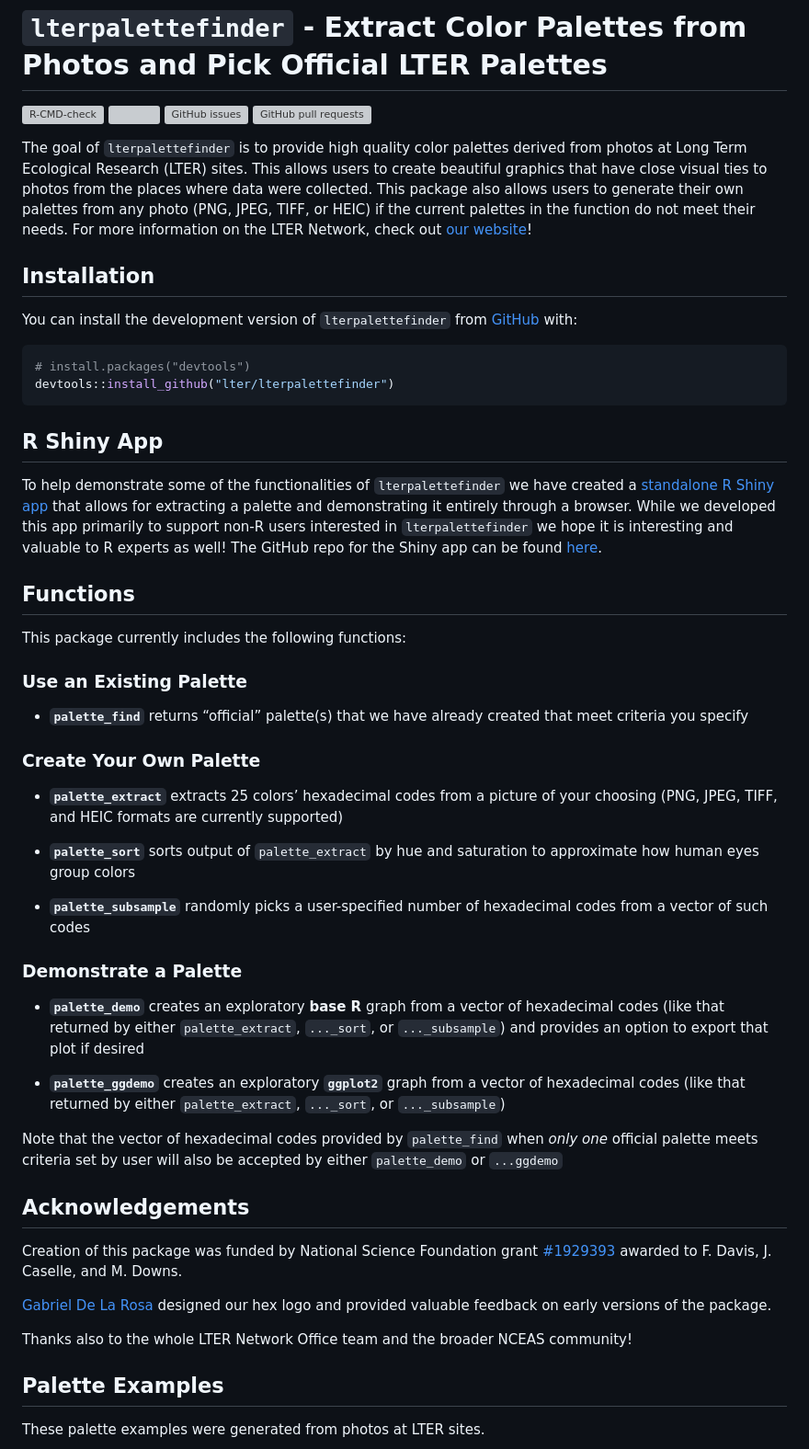
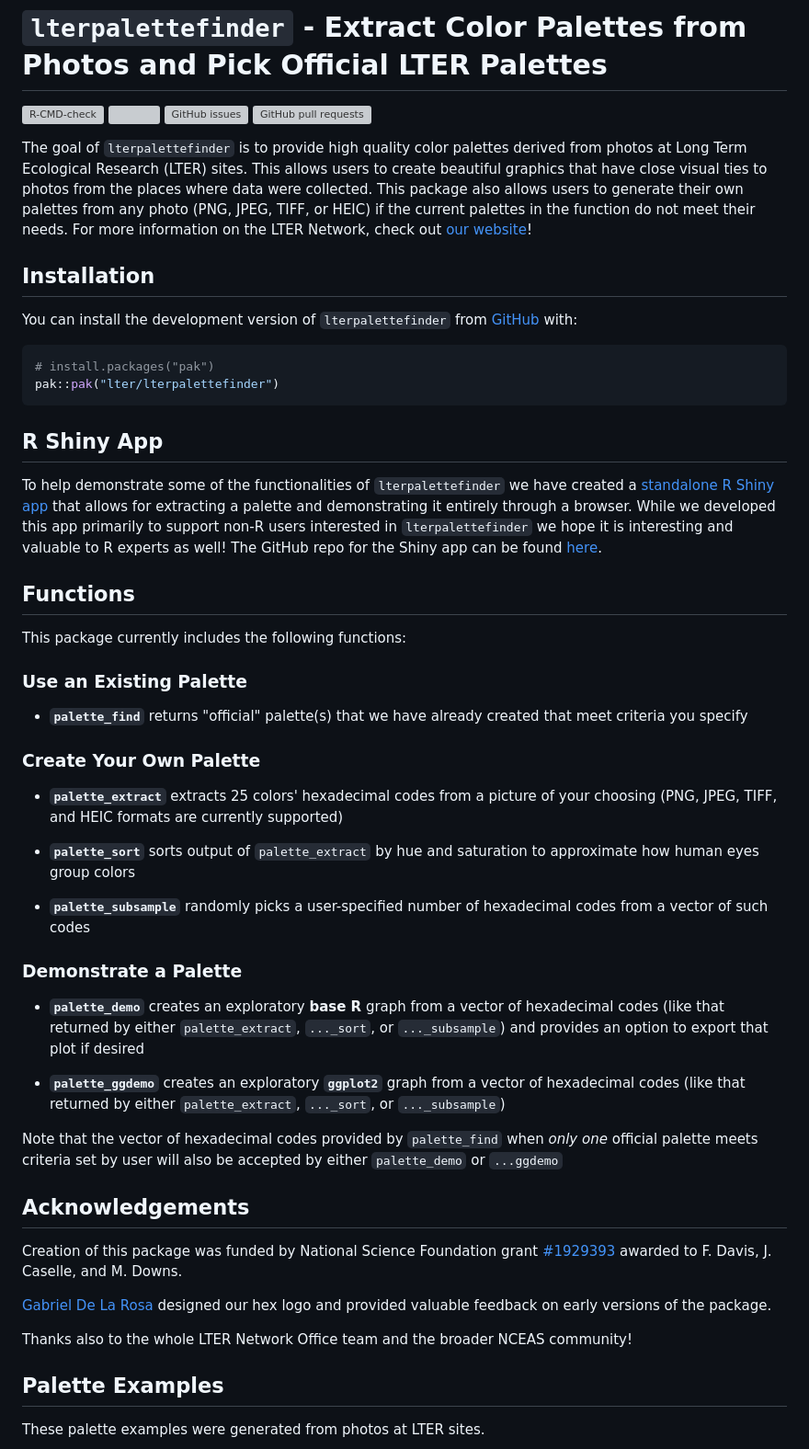
Before and after one commit to lter/lterpalettefinder, a Markdown page: README.md, the part around one of its changes. Shown at 92% size. Drawn GitHub-style; grey boxes are pictures that could not be loaded.

Commit message:
docs (readme): replace `devtools` with `pak` for dev version install

````diff
--- a/README.md
+++ b/README.md
@@ -9,42 +7,25 @@
 
 [![R-CMD-check](https://github.com/lter/lterpalettefinder/workflows/R-CMD-check/badge.svg)](https://github.com/lter/lterpalettefinder/actions)
 [![](https://cranlogs.r-pkg.org/badges/lterpalettefinder)](https://cran.r-project.org/package=lterpalettefinder)
-![GitHub
-issues](https://img.shields.io/github/issues-raw/lter/lterpalettefinder)
-![GitHub pull
-requests](https://img.shields.io/github/issues-pr/lter/lterpalettefinder)
+![GitHub issues](https://img.shields.io/github/issues-raw/lter/lterpalettefinder)
+![GitHub pull requests](https://img.shields.io/github/issues-pr/lter/lterpalettefinder)
 
 <!-- badges: end -->
 
-The goal of `lterpalettefinder` is to provide high quality color
-palettes derived from photos at Long Term Ecological Research (LTER)
-sites. This allows users to create beautiful graphics that have close
-visual ties to photos from the places where data were collected. This
-package also allows users to generate their own palettes from any photo
-(PNG, JPEG, TIFF, or HEIC) if the current palettes in the function do
-not meet their needs. For more information on the LTER Network, check
-out [our website](https://lternet.edu/)!
+The goal of `lterpalettefinder` is to provide high quality color palettes derived from photos at Long Term Ecological Research (LTER) sites. This allows users to create beautiful graphics that have close visual ties to photos from the places where data were collected. This package also allows users to generate their own palettes from any photo (PNG, JPEG, TIFF, or HEIC) if the current palettes in the function do not meet their needs. For more information on the LTER Network, check out [our website](https://lternet.edu/)!
 
 ## Installation
 
-You can install the development version of `lterpalettefinder` from
-[GitHub](https://github.com/) with:
+You can install the development version of `lterpalettefinder` from [GitHub](https://github.com/) with:
 
 ``` r
-# install.packages("devtools")
-devtools::install_github("lter/lterpalettefinder")
+# install.packages("pak")
+pak::pak("lter/lterpalettefinder")
 ```
 
 ## R Shiny App
 
-To help demonstrate some of the functionalities of `lterpalettefinder`
-we have created a [standalone R Shiny
-app](https://cosima.nceas.ucsb.edu/lterpalettefinder-shiny/) that allows
-for extracting a palette and demonstrating it entirely through a
-browser. While we developed this app primarily to support non-R users
-interested in `lterpalettefinder` we hope it is interesting and valuable
-to R experts as well! The GitHub repo for the Shiny app can be found
-[here](https://github.com/lter/lterpalettefinder-shiny).
+To help demonstrate some of the functionalities of `lterpalettefinder` we have created a [standalone R Shiny app](https://cosima.nceas.ucsb.edu/lterpalettefinder-shiny/) that allows for extracting a palette and demonstrating it entirely through a browser. While we developed this app primarily to support non-R users interested in `lterpalettefinder` we hope it is interesting and valuable to R experts as well! The GitHub repo for the Shiny app can be found [here](https://github.com/lter/lterpalettefinder-shiny).
 
 ## Functions
 
@@ -52,47 +33,31 @@ This package currently includes the following functions:
 
 ### Use an Existing Palette
 
-- **`palette_find`** returns “official” palette(s) that we have already
-  created that meet criteria you specify
+-   **`palette_find`** returns "official" palette(s) that we have already created that meet criteria you specify
 
 ### Create Your Own Palette
 
-- **`palette_extract`** extracts 25 colors’ hexadecimal codes from a
-  picture of your choosing (PNG, JPEG, TIFF, and HEIC formats are
-  currently supported)
+-   **`palette_extract`** extracts 25 colors' hexadecimal codes from a picture of your choosing (PNG, JPEG, TIFF, and HEIC formats are currently supported)
 
-- **`palette_sort`** sorts output of `palette_extract` by hue and
-  saturation to approximate how human eyes group colors
+-   **`palette_sort`** sorts output of `palette_extract` by hue and saturation to approximate how human eyes group colors
 
-- **`palette_subsample`** randomly picks a user-specified number of
-  hexadecimal codes from a vector of such codes
+-   **`palette_subsample`** randomly picks a user-specified number of hexadecimal codes from a vector of such codes
 
 ### Demonstrate a Palette
 
-- **`palette_demo`** creates an exploratory **base R** graph from a
-  vector of hexadecimal codes (like that returned by either
-  `palette_extract`, `..._sort`, or `..._subsample`) and provides an
-  option to export that plot if desired
+-   **`palette_demo`** creates an exploratory **base R** graph from a vector of hexadecimal codes (like that returned by either `palette_extract`, `..._sort`, or `..._subsample`) and provides an option to export that plot if desired
 
-- **`palette_ggdemo`** creates an exploratory **`ggplot2`** graph from a
-  vector of hexadecimal codes (like that returned by either
-  `palette_extract`, `..._sort`, or `..._subsample`)
+-   **`palette_ggdemo`** creates an exploratory **`ggplot2`** graph from a vector of hexadecimal codes (like that returned by either `palette_extract`, `..._sort`, or `..._subsample`)
 
-Note that the vector of hexadecimal codes provided by `palette_find`
-when *only one* official palette meets criteria set by user will also be
-accepted by either `palette_demo` or `...ggdemo`
+Note that the vector of hexadecimal codes provided by `palette_find` when *only one* official palette meets criteria set by user will also be accepted by either `palette_demo` or `...ggdemo`
 
 ## Acknowledgements
 
-Creation of this package was funded by National Science Foundation grant
-[\#1929393](https://www.nsf.gov/awardsearch/showAward?AWD_ID=1929393)
-awarded to F. Davis, J. Caselle, and M. Downs.
+Creation of this package was funded by National Science Foundation grant [#1929393](https://www.nsf.gov/awardsearch/showAward?AWD_ID=1929393) awarded to F. Davis, J. Caselle, and M. Downs.
 
-[Gabriel De La Rosa](https://www.gabrieldelarosa.com/) designed our hex
-logo and provided valuable feedback on early versions of the package.
+[Gabriel De La Rosa](https://www.gabrieldelarosa.com/) designed our hex logo and provided valuable feedback on early versions of the package.
 
-Thanks also to the whole LTER Network Office team and the broader NCEAS
-community!
+Thanks also to the whole LTER Network Office team and the broader NCEAS community!
 
 ## Palette Examples
 
````
Also changed, not shown: other parts of README.md (+9 -11 lines).
